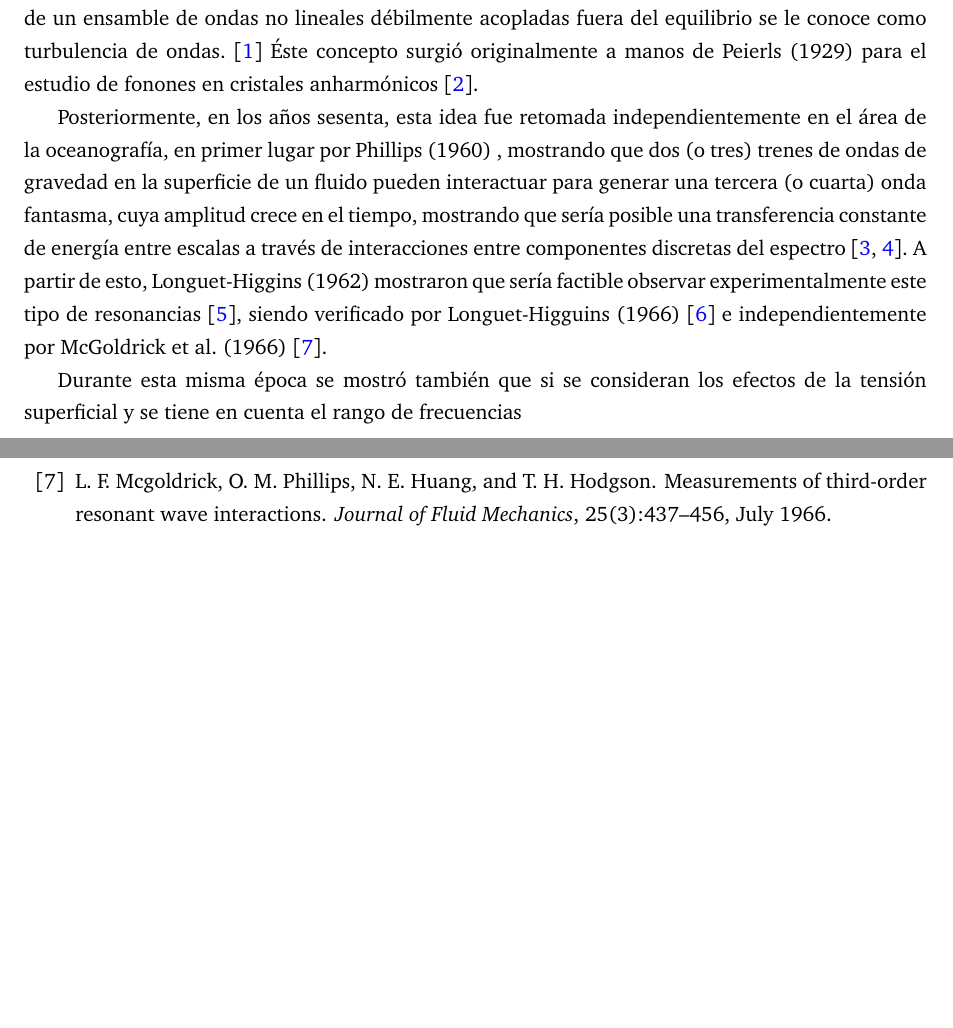
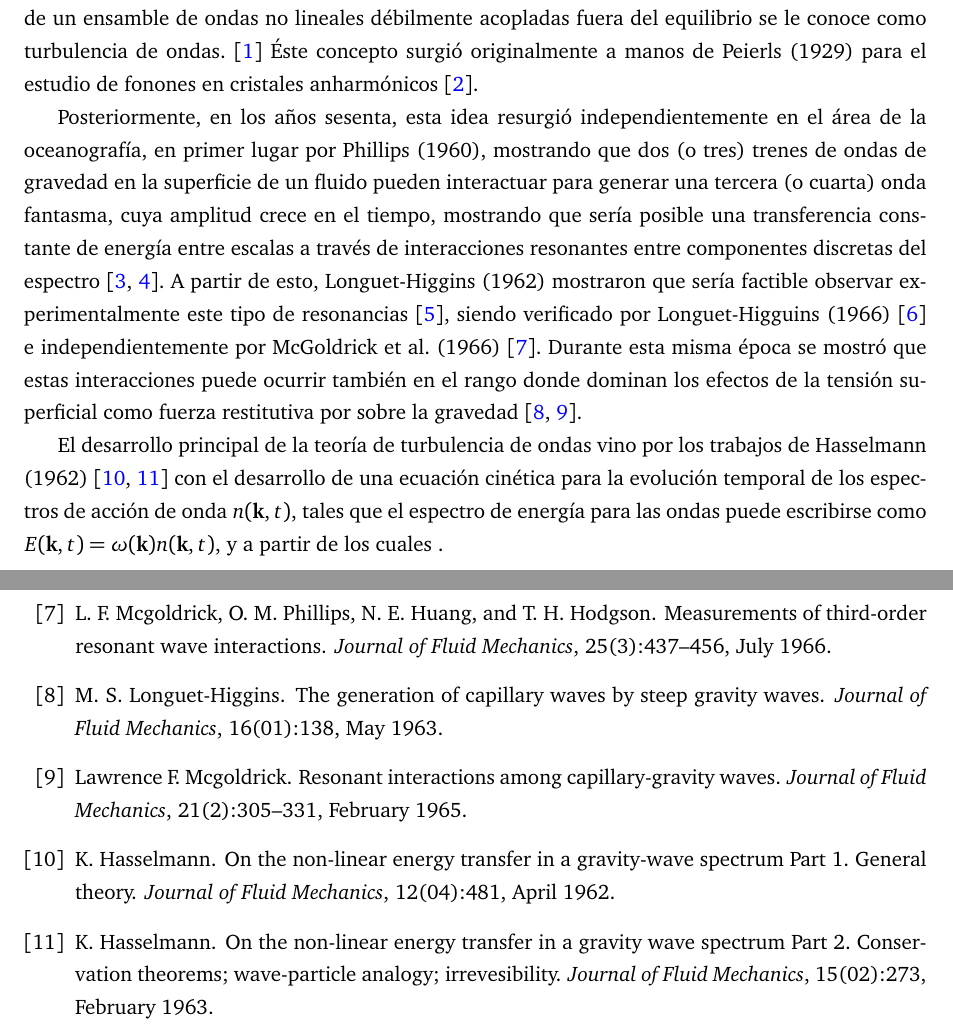
Before and after one commit to ignacioph21/Manuscrito-Tesis-Licenciatura, a LaTeX book (main.tex, which reads Entradas/CAPITULO_01.tex): two parts of pages 14 and 61 of 63, joined at a grey line, cut so that both start at the same text, the shorter picture padded with empty space. Compiled offline with pdfLaTeX.

Commit message:
Auto-Commit desde TeXstudio

```diff
--- a/Entradas/CAPITULO_01.tex
+++ b/Entradas/CAPITULO_01.tex
@@ -7,9 +7,15 @@
 
 Al propagarse ondas lo suficientemente fuertes en un medio no lineal éstas pueden interactuar, generando así nuevas ondas con una longitud de onda distinta, y mediante una sucesión de interacciones ir poblando un amplio rango de escalas espaciales. Al estudio estadístico de las propiedades de un ensamble de ondas no lineales débilmente acopladas fuera del equilibrio se le conoce como turbulencia de ondas. \cite{falconLaboratoryExperimentsWave2010} Éste concepto surgió originalmente a manos de Peierls (1929) para el estudio de fonones en cristales anharmónicos \cite{peierls1929kinetischen}.
 
-Posteriormente, en los años sesenta, esta idea fue retomada independientemente en el área de la oceanografía, en primer lugar por Phillips (1960) , mostrando que dos (o tres) trenes de ondas de gravedad en la superficie de un fluido pueden interactuar para generar una tercera (o cuarta) onda fantasma, cuya amplitud crece en el tiempo, mostrando que sería posible una transferencia constante de energía entre escalas a través de interacciones entre componentes discretas del espectro \cite{phillipsDynamicsUnsteadyGravity1960, phillipsDynamicsUnsteadyGravity1961a}. A partir de esto, Longuet-Higgins (1962) mostraron que sería factible observar experimentalmente este tipo de resonancias \cite{longuet-higginsResonantInteractionsTwo1962}, siendo verificado por Longuet-Higguins (1966) \cite{longuet-higginsExperimentThirdorderResonant1966} e independientemente por McGoldrick et al. (1966) \cite{mcgoldrickMeasurementsThirdorderResonant1966}.
+Posteriormente, en los años sesenta, esta idea resurgió independientemente en el área de la oceanografía, en primer lugar por Phillips (1960),  mostrando que dos (o tres) trenes de ondas de gravedad en la superficie de un fluido pueden interactuar para generar una tercera (o cuarta) onda fantasma, cuya amplitud crece en el tiempo, mostrando que sería posible una transferencia constante de energía entre escalas a través de interacciones resonantes entre componentes discretas del espectro \cite{phillipsDynamicsUnsteadyGravity1960, phillipsDynamicsUnsteadyGravity1961a}. A partir de esto, Longuet-Higgins (1962) mostraron que sería factible observar experimentalmente este tipo de resonancias \cite{longuet-higginsResonantInteractionsTwo1962}, siendo verificado por Longuet-Higguins (1966) \cite{longuet-higginsExperimentThirdorderResonant1966} e independientemente por McGoldrick et al. (1966) \cite{mcgoldrickMeasurementsThirdorderResonant1966}. Durante esta misma época se mostró que estas interacciones puede ocurrir también en el rango donde dominan los efectos de la tensión superficial como fuerza restitutiva por sobre la gravedad \cite{longuet-higginsGenerationCapillaryWaves1963, mcgoldrickResonantInteractionsCapillarygravity1965}.  % si se consideran los efectos de la tensión superficial, relevantes a escalas chicas, también  % fue retomada independientemente en el área de la oceanografía, en primer
 
-Durante esta misma época se mostró también que si se consideran los efectos de la tensión superficial y se tiene en cuenta el rango de frecuencias
+El desarrollo principal de la teoría de turbulencia de ondas vino por los trabajos de Hasselmann (1962) \cite{hasselmannNonlinearEnergyTransfer1962, hasselmannNonlinearEnergyTransfer1963} con el desarrollo de una ecuación cinética para la evolución temporal de los espectros de acción de onda $n(\vec k, t)$, tales que el espectro de energía para las ondas puede escribirse como $E(\vec k, t)=\omega(\vec k)n(\vec k,t)$, y a partir de los cuales .
+
+
+
+
+
+
 
 
 
```
Also changed, not shown: 1 other file.
